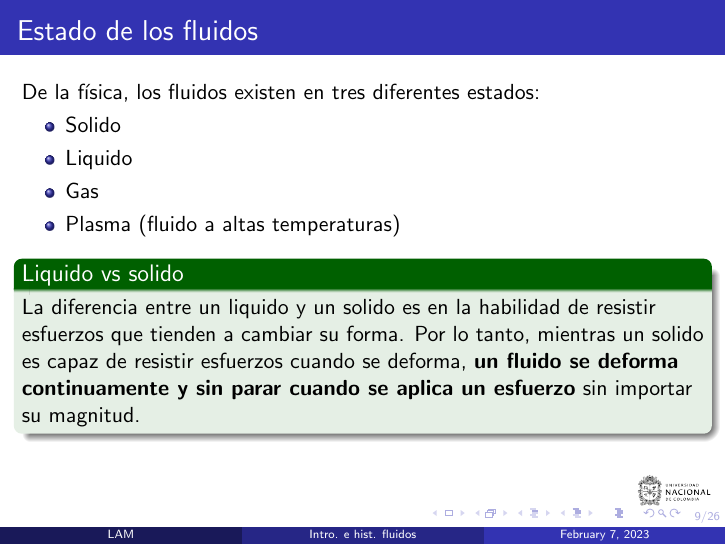
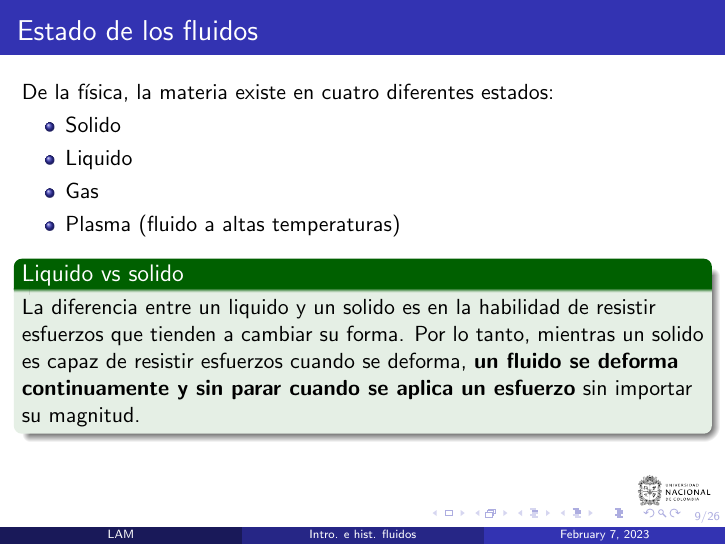
Before and after one commit to lamhydro/fluidMechanics, LaTeX slides (lecs/lec00/sli01.tex): page 9 of 26. Compiled offline with pdfLaTeX.

Commit message:
Correcting typo in sli01

```diff
--- a/lecs/lec00/sli01.tex
+++ b/lecs/lec00/sli01.tex
@@ -131,7 +131,7 @@ Estudio del movimiento de gases, principalmente aire, alrededor de objetos e.g.
 \end{frame}
 
 \begin{frame}{Estado de los fluidos}
-De la física, los fluidos existen en tres diferentes estados:
+De la física, la materia existe en cuatro diferentes estados:
 \begin{itemize}
 \item Solido
 \item Liquido
```
